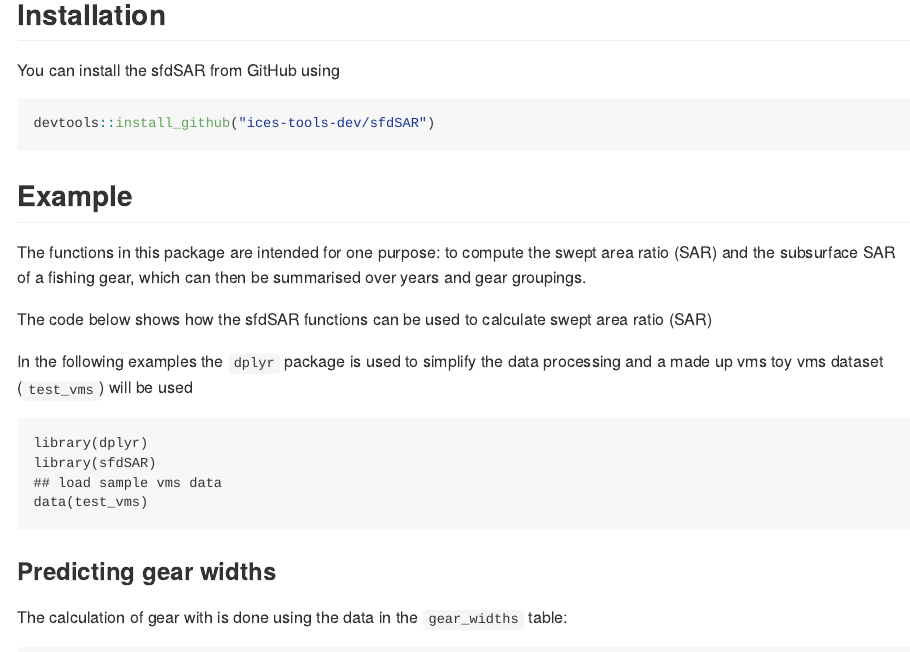
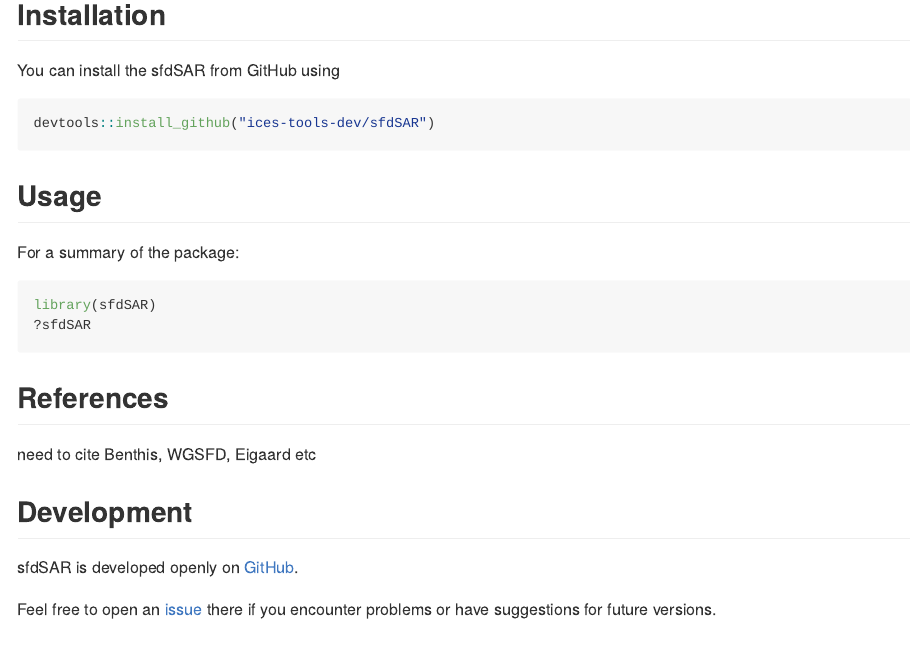
Before and after one commit to ices-tools-dev/sfdSAR, an R Markdown document (README.Rmd): the page in a window 1100 px wide, from 190 px down. The pictures show the output file README.md that the author committed with the source, drawn offline in the style of GitHub; badge pictures from the web are left out.

Commit message:
Improve readme
* add travis
* add usage section
* add links to issues

````diff
--- a/README.Rmd
+++ b/README.Rmd
@@ -21,9 +26,33 @@
 
 You can install the sfdSAR from GitHub using
 
-``` r
+```r
 devtools::install_github("ices-tools-dev/sfdSAR")
 ```
+
+## Usage
+
+For a summary of the package:
+
+```r
+library(sfdSAR)
+?sfdSAR
+```
+
+## References
+
+need to cite Benthis, WGSFD, Eigaard etc
+
+Development
+-----------
+
+sfdSAR is developed openly on
+[GitHub](https://github.com/ices-tools-dev/sfdSAR).
+
+Feel free to open an
+[issue](https://github.com/ices-tools-dev/sfdSAR/issues) there if you
+encounter problems or have suggestions for future versions.
+
 
 ## Example
 
````
Also changed, not shown: README.md, README.Rmd (5 more changed lines).
